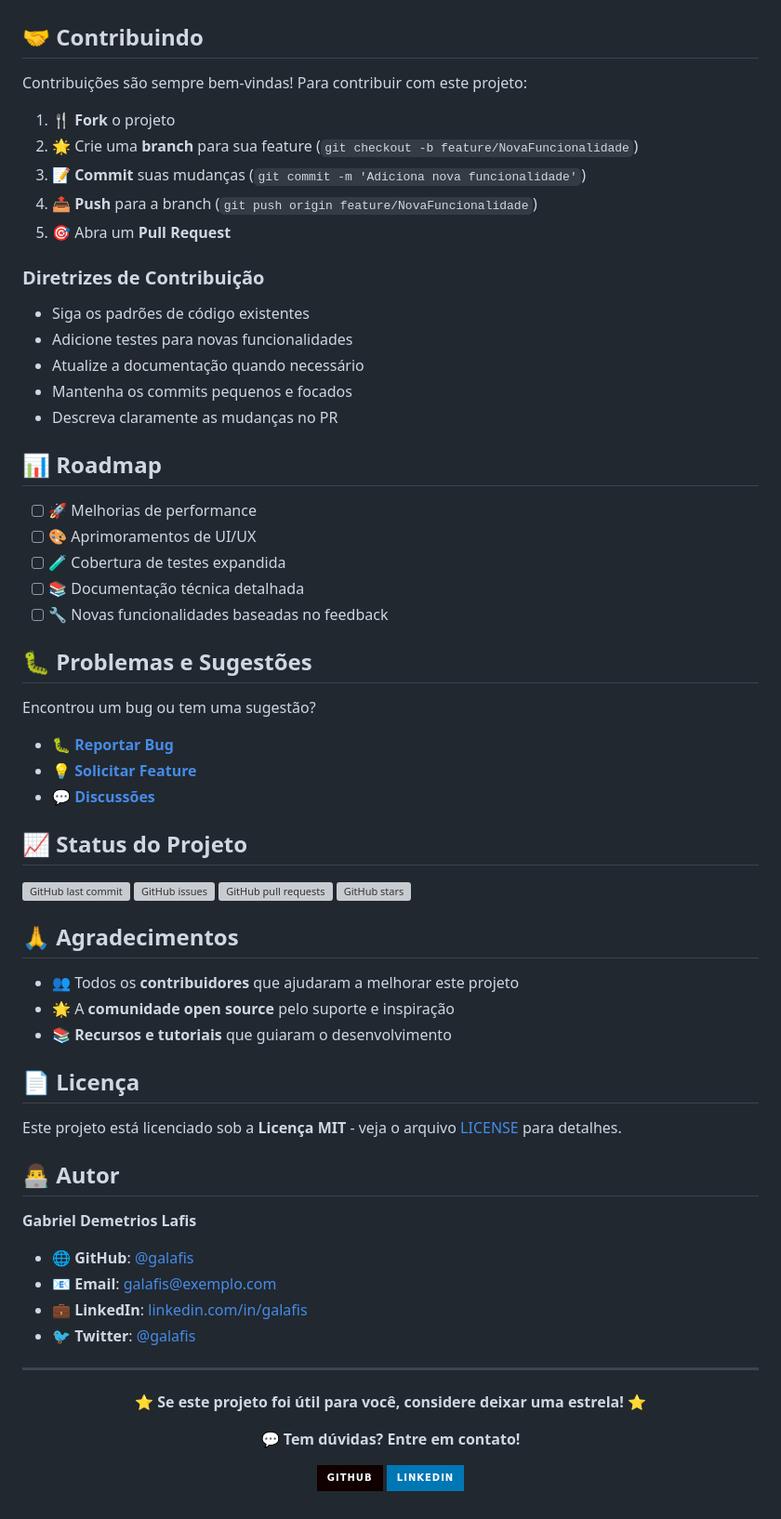
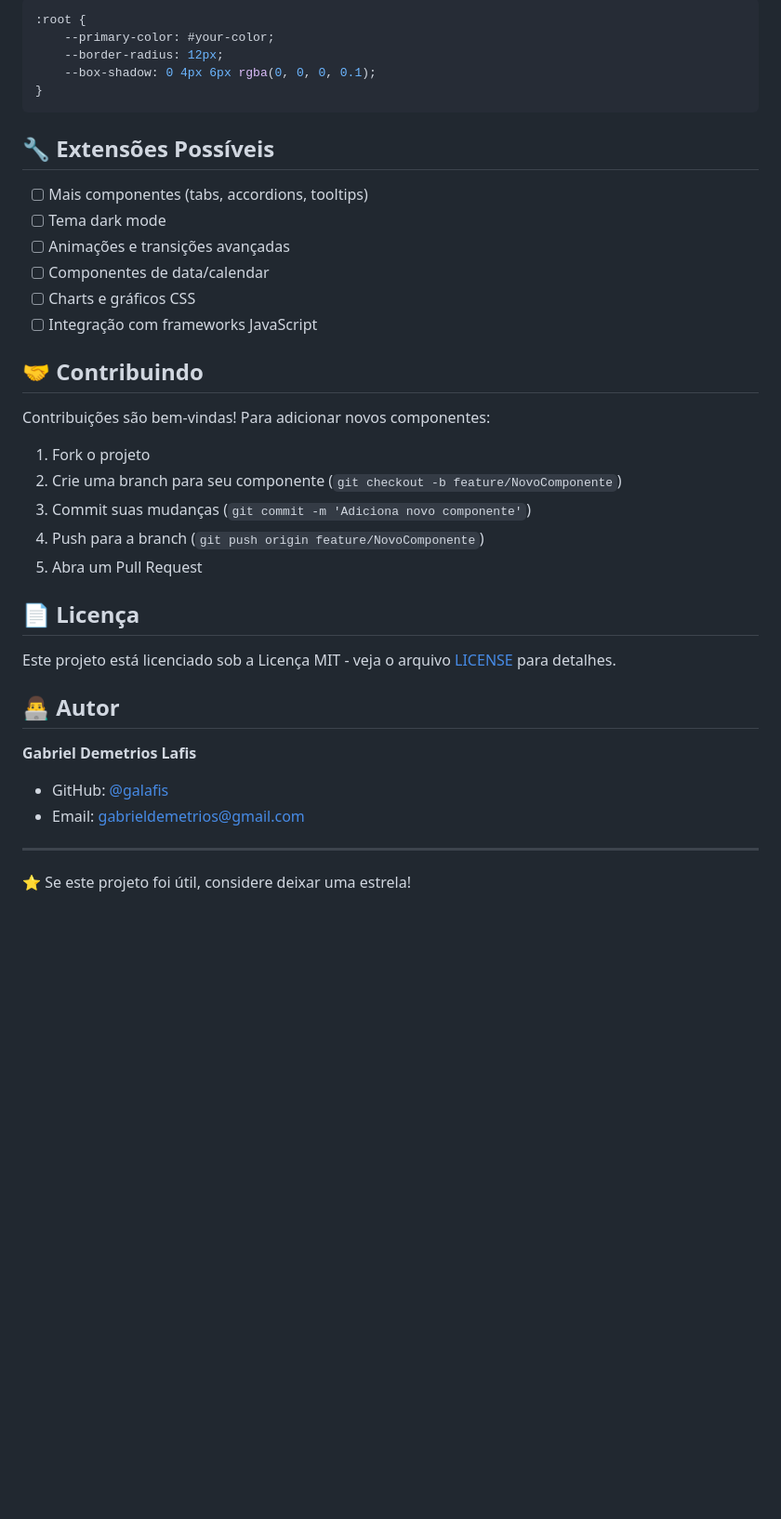
Before and after one commit to galafis/CSS-Component-Kit, a Markdown page: README.md, the part around one of its changes. Shown at 93% size. Drawn GitHub-style; badges without logos; blank space fills up the shorter version; grey boxes are pictures that could not be loaded.

````diff
--- a/README.md
+++ b/README.md
@@ -77,73 +174,41 @@ Este projeto foi desenvolvido seguindo os princípios de clean code e arquitetur
+```css
+:root {
+    --primary-color: #your-color;
+    --border-radius: 12px;
+    --box-shadow: 0 4px 6px rgba(0, 0, 0, 0.1);
+}
+```
+
+## 🔧 Extensões Possíveis
+
+- [ ] Mais componentes (tabs, accordions, tooltips)
+- [ ] Tema dark mode
+- [ ] Animações e transições avançadas
+- [ ] Componentes de data/calendar
+- [ ] Charts e gráficos CSS
+- [ ] Integração com frameworks JavaScript
 
 ## 🤝 Contribuindo
 
-Contribuições são sempre bem-vindas! Para contribuir com este projeto:
+Contribuições são bem-vindas! Para adicionar novos componentes:
 
-1. 🍴 **Fork** o projeto
-2. 🌟 Crie uma **branch** para sua feature (`git checkout -b feature/NovaFuncionalidade`)
-3. 📝 **Commit** suas mudanças (`git commit -m 'Adiciona nova funcionalidade'`)
-4. 📤 **Push** para a branch (`git push origin feature/NovaFuncionalidade`)
-5. 🎯 Abra um **Pull Request**
-
-### Diretrizes de Contribuição
-
-- Siga os padrões de código existentes
-- Adicione testes para novas funcionalidades
-- Atualize a documentação quando necessário
-- Mantenha os commits pequenos e focados
-- Descreva claramente as mudanças no PR
-
-## 📊 Roadmap
-
-- [ ] 🚀 Melhorias de performance
-- [ ] 🎨 Aprimoramentos de UI/UX
-- [ ] 🧪 Cobertura de testes expandida
-- [ ] 📚 Documentação técnica detalhada
-- [ ] 🔧 Novas funcionalidades baseadas no feedback
-
-## 🐛 Problemas e Sugestões
-
-Encontrou um bug ou tem uma sugestão?
-
-- 🐛 [**Reportar Bug**](https://github.com/galafis/CSS-Component-Kit/issues/new?assignees=&labels=bug&template=bug_report.md)
-- 💡 [**Solicitar Feature**](https://github.com/galafis/CSS-Component-Kit/issues/new?assignees=&labels=enhancement&template=feature_request.md)
-- 💬 [**Discussões**](https://github.com/galafis/CSS-Component-Kit/discussions)
-
-## 📈 Status do Projeto
-
-![GitHub last commit](https://img.shields.io/github/last-commit/galafis/CSS-Component-Kit)
-![GitHub issues](https://img.shields.io/github/issues/galafis/CSS-Component-Kit)
-![GitHub pull requests](https://img.shields.io/github/issues-pr/galafis/CSS-Component-Kit)
-![GitHub stars](https://img.shields.io/github/stars/galafis/CSS-Component-Kit)
-
-## 🙏 Agradecimentos
-
-- 👥 Todos os **contribuidores** que ajudaram a melhorar este projeto
-- 🌟 A **comunidade open source** pelo suporte e inspiração
-- 📚 **Recursos e tutoriais** que guiaram o desenvolvimento
+1. Fork o projeto
+2. Crie uma branch para seu componente (`git checkout -b feature/NovoComponente`)
+3. Commit suas mudanças (`git commit -m 'Adiciona novo componente'`)
+4. Push para a branch (`git push origin feature/NovoComponente`)
+5. Abra um Pull Request
 
 ## 📄 Licença
 
-Este projeto está licenciado sob a **Licença MIT** - veja o arquivo [LICENSE](LICENSE) para detalhes.
+Este projeto está licenciado sob a Licença MIT - veja o arquivo [LICENSE](LICENSE) para detalhes.
 
 ## 👨‍💻 Autor
 
 **Gabriel Demetrios Lafis**
 
-- 🌐 **GitHub**: [@galafis](https://github.com/galafis)
-- 📧 **Email**: [galafis@exemplo.com](mailto:galafis@exemplo.com)
-- 💼 **LinkedIn**: [linkedin.com/in/galafis](https://linkedin.com/in/galafis)
-- 🐦 **Twitter**: [@galafis](https://twitter.com/galafis)
+- GitHub: [@galafis](https://github.com/galafis)
+- Email: gabrieldemetrios@gmail.com
 
 ---
 
-<div align="center">
-
-**⭐ Se este projeto foi útil para você, considere deixar uma estrela! ⭐**
-
-**💬 Tem dúvidas? Entre em contato!**
-
-[![GitHub](https://img.shields.io/badge/GitHub-100000?style=for-the-badge&logo=github&logoColor=white)](https://github.com/galafis)
-[![LinkedIn](https://img.shields.io/badge/LinkedIn-0077B5?style=for-the-badge&logo=linkedin&logoColor=white)](https://linkedin.com/in/galafis)
-
-</div>
+⭐ Se este projeto foi útil, considere deixar uma estrela!
````
Also changed, not shown: other parts of README.md (+146 -49 lines).
